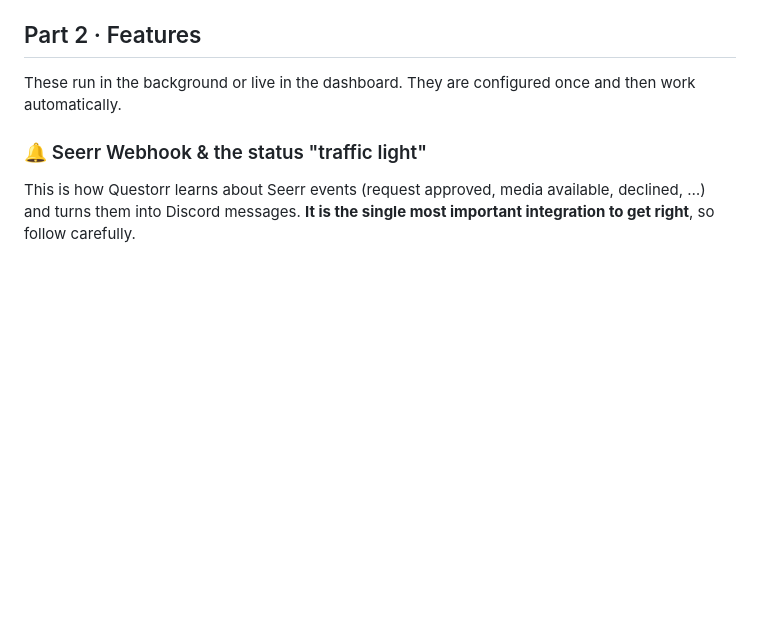
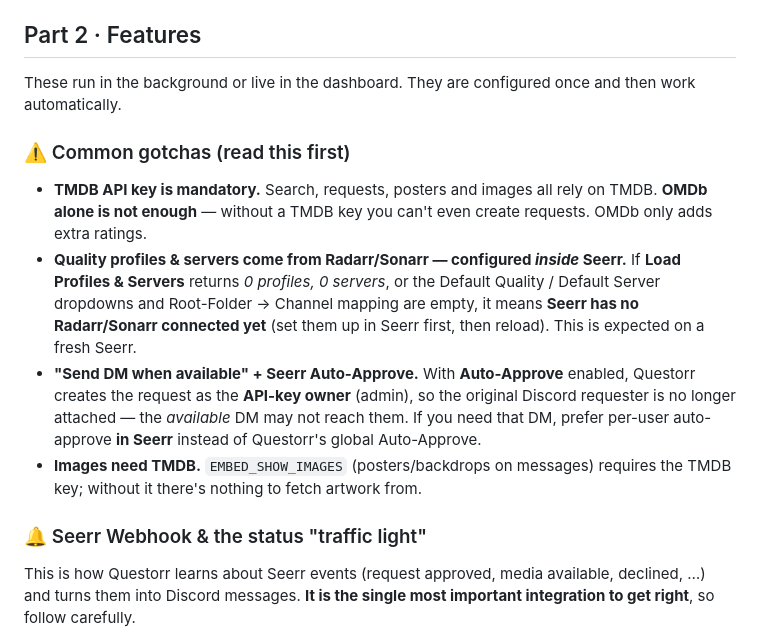
Before and after one commit to Jellyforge-Dev/Questorr, a Markdown page: docs/USAGE.md, the part around the change. Drawn GitHub-style; blank space fills up the shorter version.

```diff
--- a/docs/USAGE.md
+++ b/docs/USAGE.md
@@ -149,6 +149,23 @@ Show all available commands with quick-action buttons. Good starting point for n
 
 These run in the background or live in the dashboard. They are configured once and
 then work automatically.
+
+### ⚠️ Common gotchas (read this first)
+- **TMDB API key is mandatory.** Search, requests, posters and images all rely on
+  TMDB. **OMDb alone is not enough** — without a TMDB key you can't even create
+  requests. OMDb only adds extra ratings.
+- **Quality profiles & servers come from Radarr/Sonarr — configured *inside*
+  Seerr.** If **Load Profiles & Servers** returns *0 profiles, 0 servers*, or the
+  Default Quality / Default Server dropdowns and Root-Folder → Channel mapping are
+  empty, it means **Seerr has no Radarr/Sonarr connected yet** (set them up in
+  Seerr first, then reload). This is expected on a fresh Seerr.
+- **"Send DM when available" + Seerr Auto-Approve.** With **Auto-Approve** enabled,
+  Questorr creates the request as the **API-key owner** (admin), so the original
+  Discord requester is no longer attached — the *available* DM may not reach them.
+  If you need that DM, prefer per-user auto-approve **in Seerr** instead of
+  Questorr's global Auto-Approve.
+- **Images need TMDB.** `EMBED_SHOW_IMAGES` (posters/backdrops on messages)
+  requires the TMDB key; without it there's nothing to fetch artwork from.
 
 ### 🔔 Seerr Webhook & the status "traffic light"
 
```
Also changed, not shown: docs/USAGE.de.md (+17 -0 lines).
